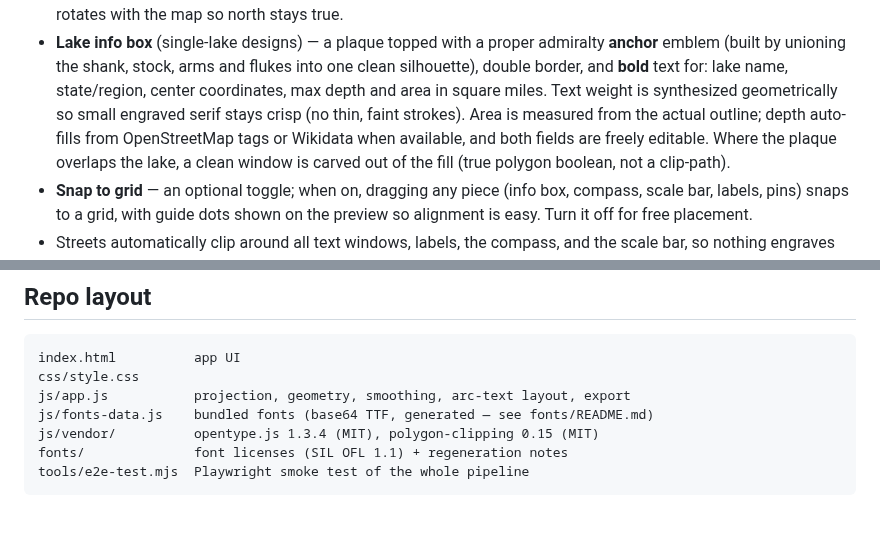
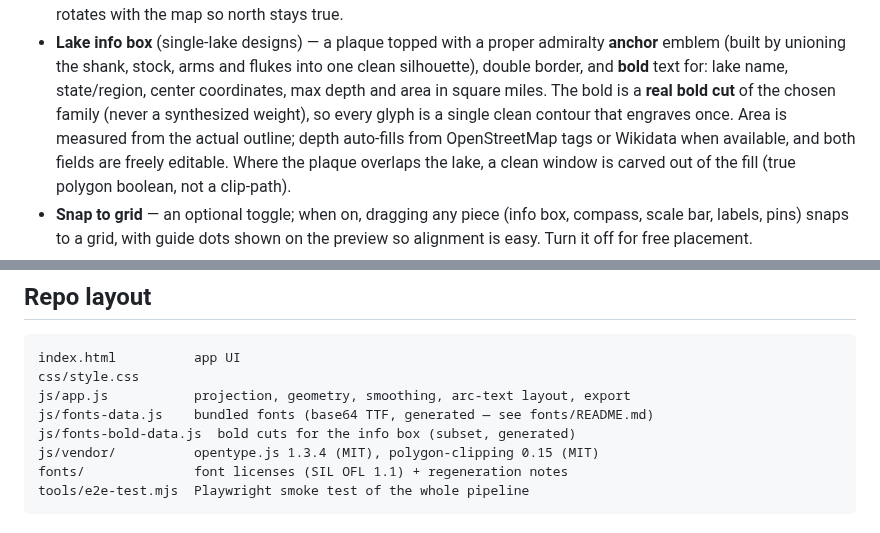
Before and after one commit to brandonsroberts1-oss/Lake-Map-Creator, a Markdown page: README.md, 2 parts joined by grey strips. Drawn GitHub-style.

```diff
--- a/README.md
+++ b/README.md
@@ -47,8 +47,9 @@ state curved along the top and the title curved along the bottom.
   admiralty **anchor** emblem (built by unioning the shank, stock, arms and
   flukes into one clean silhouette), double border, and **bold** text for:
   lake name, state/region, center coordinates, max depth and area in square
-  miles. Text weight is synthesized geometrically so small engraved serif
-  stays crisp (no thin, faint strokes). Area is measured from the actual
+  miles. The bold is a **real bold cut** of the chosen family (never a
+  synthesized weight), so every glyph is a single clean contour that engraves
+  once. Area is measured from the actual
   outline; depth auto-fills from OpenStreetMap tags or Wikidata when
   available, and both fields are freely editable. Where the plaque overlaps
   the lake, a clean window is carved out of the fill (true polygon boolean,
@@ -129,6 +130,7 @@ index.html          app UI
 css/style.css
 js/app.js           projection, geometry, smoothing, arc-text layout, export
 js/fonts-data.js    bundled fonts (base64 TTF, generated — see fonts/README.md)
+js/fonts-bold-data.js  bold cuts for the info box (subset, generated)
 js/vendor/          opentype.js 1.3.4 (MIT), polygon-clipping 0.15 (MIT)
 fonts/              font licenses (SIL OFL 1.1) + regeneration notes
 tools/e2e-test.mjs  Playwright smoke test of the whole pipeline
```
Also changed, not shown: fonts/README.md (+22 -2 lines), docs/export-render.png, docs/screenshot.png, 5 other files.
